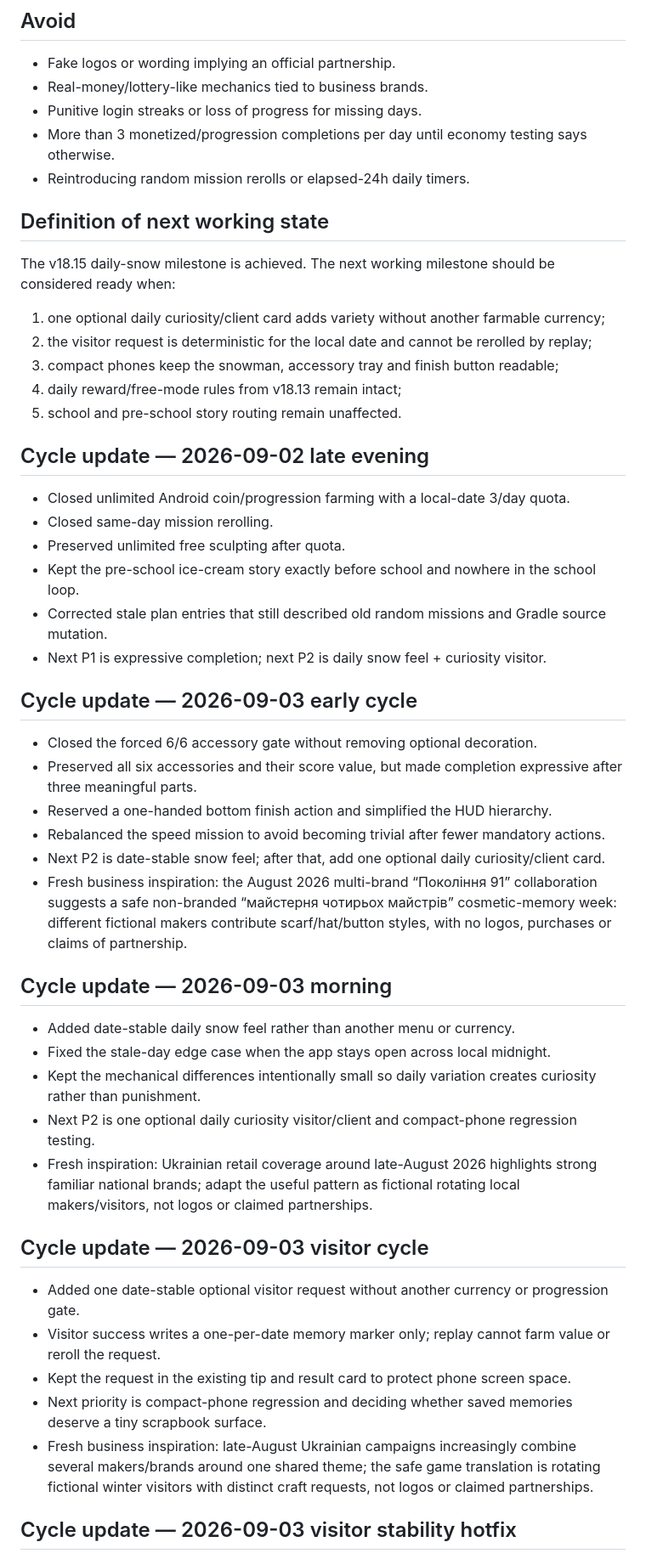
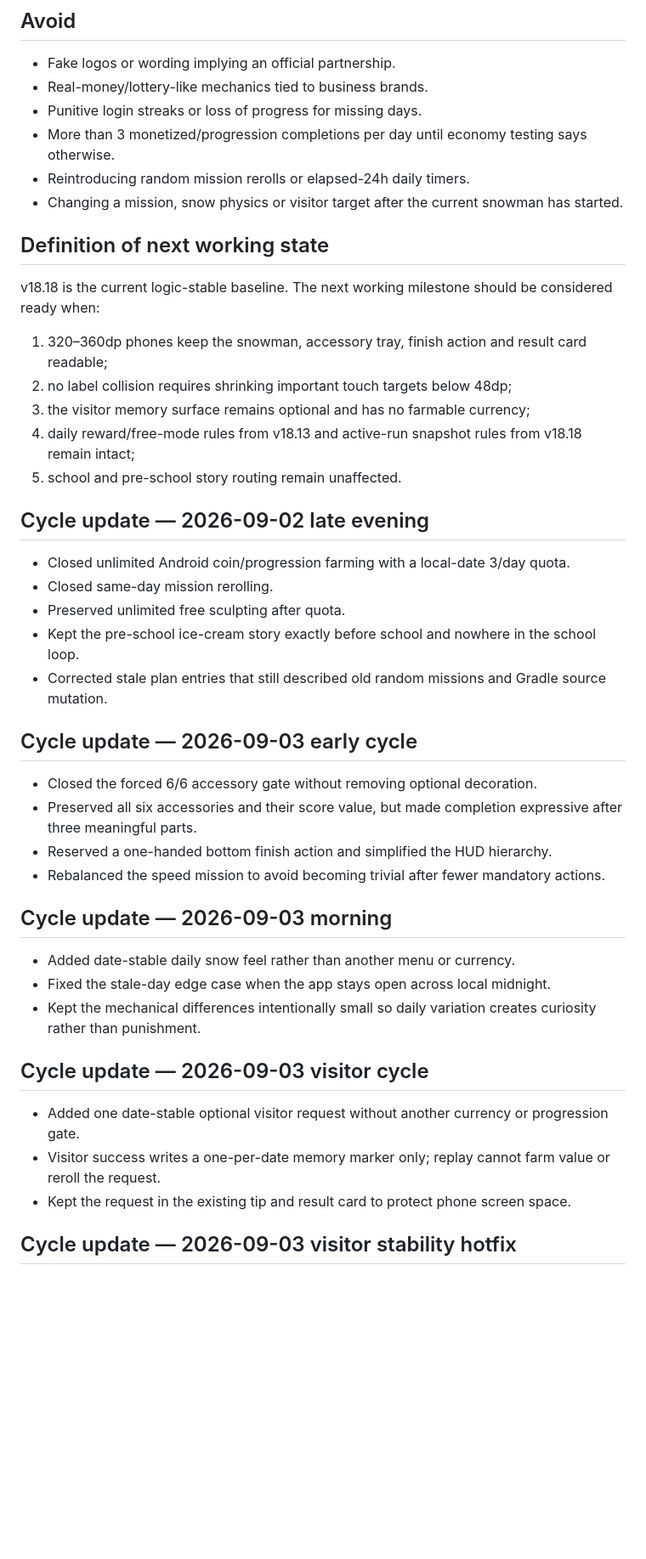
Before and after one commit to serverangelscraft-source/SnowmanGame, a Markdown page: docs/PLAYER_RETURN_PLAN.md, the part around one of its changes. Shown at 85% size. Drawn GitHub-style; blank space fills up the shorter version.

```diff
--- a/docs/PLAYER_RETURN_PLAN.md
+++ b/docs/PLAYER_RETURN_PLAN.md
@@ -83,13 +101,14 @@ Aurora introduced RORI on 31 August 2026 as a curious explorer character used ac
 - Punitive login streaks or loss of progress for missing days.
 - More than 3 monetized/progression completions per day until economy testing says otherwise.
 - Reintroducing random mission rerolls or elapsed-24h daily timers.
+- Changing a mission, snow physics or visitor target after the current snowman has started.
 
 ## Definition of next working state
-The v18.15 daily-snow milestone is achieved. The next working milestone should be considered ready when:
-1. one optional daily curiosity/client card adds variety without another farmable currency;
-2. the visitor request is deterministic for the local date and cannot be rerolled by replay;
-3. compact phones keep the snowman, accessory tray and finish button readable;
-4. daily reward/free-mode rules from v18.13 remain intact;
+v18.18 is the current logic-stable baseline. The next working milestone should be considered ready when:
+1. 320–360dp phones keep the snowman, accessory tray, finish action and result card readable;
+2. no label collision requires shrinking important touch targets below 48dp;
+3. the visitor memory surface remains optional and has no farmable currency;
+4. daily reward/free-mode rules from v18.13 and active-run snapshot rules from v18.18 remain intact;
 5. school and pre-school story routing remain unaffected.
 
 ## Cycle update — 2026-09-02 late evening
@@ -98,29 +117,22 @@ The v18.15 daily-snow milestone is achieved. The next working milestone should b
 - Preserved unlimited free sculpting after quota.
 - Kept the pre-school ice-cream story exactly before school and nowhere in the school loop.
 - Corrected stale plan entries that still described old random missions and Gradle source mutation.
-- Next P1 is expressive completion; next P2 is daily snow feel + curiosity visitor.
 
 ## Cycle update — 2026-09-03 early cycle
 - Closed the forced 6/6 accessory gate without removing optional decoration.
 - Preserved all six accessories and their score value, but made completion expressive after three meaningful parts.
 - Reserved a one-handed bottom finish action and simplified the HUD hierarchy.
 - Rebalanced the speed mission to avoid becoming trivial after fewer mandatory actions.
-- Next P2 is date-stable snow feel; after that, add one optional daily curiosity/client card.
-- Fresh business inspiration: the August 2026 multi-brand “Покоління 91” collaboration suggests a safe non-branded “майстерня чотирьох майстрів” cosmetic-memory week: different fictional makers contribute scarf/hat/button styles, with no logos, purchases or claims of partnership.
 
 ## Cycle update — 2026-09-03 morning
 - Added date-stable daily snow feel rather than another menu or currency.
 - Fixed the stale-day edge case when the app stays open across local midnight.
 - Kept the mechanical differences intentionally small so daily variation creates curiosity rather than punishment.
-- Next P2 is one optional daily curiosity visitor/client and compact-phone regression testing.
-- Fresh inspiration: Ukrainian retail coverage around late-August 2026 highlights strong familiar national brands; adapt the useful pattern as fictional rotating local makers/visitors, not logos or claimed partnerships.
 
 ## Cycle update — 2026-09-03 visitor cycle
 - Added one date-stable optional visitor request without another currency or progression gate.
 - Visitor success writes a one-per-date memory marker only; replay cannot farm value or reroll the request.
 - Kept the request in the existing tip and result card to protect phone screen space.
-- Next priority is compact-phone regression and deciding whether saved memories deserve a tiny scrapbook surface.
-- Fresh business inspiration: late-August Ukrainian campaigns increasingly combine several makers/brands around one shared theme; the safe game translation is rotating fictional winter visitors with distinct craft requests, not logos or claimed partnerships.
 
 ## Cycle update — 2026-09-03 visitor stability hotfix
 - Found and fixed a same-day reroll edge case: v18.16 visitor selection also depended on life year.
```
Also changed, not shown: other parts of docs/PLAYER_RETURN_PLAN.md (+34 -10 lines).
